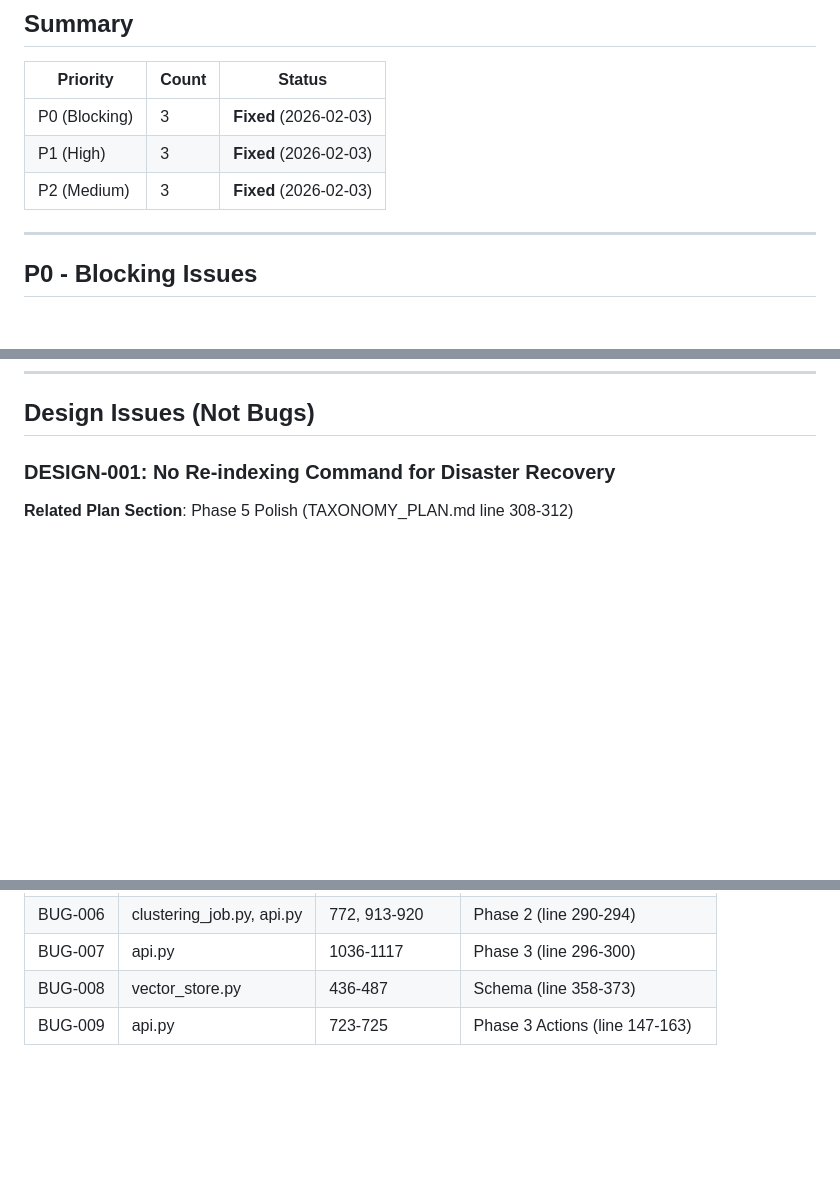
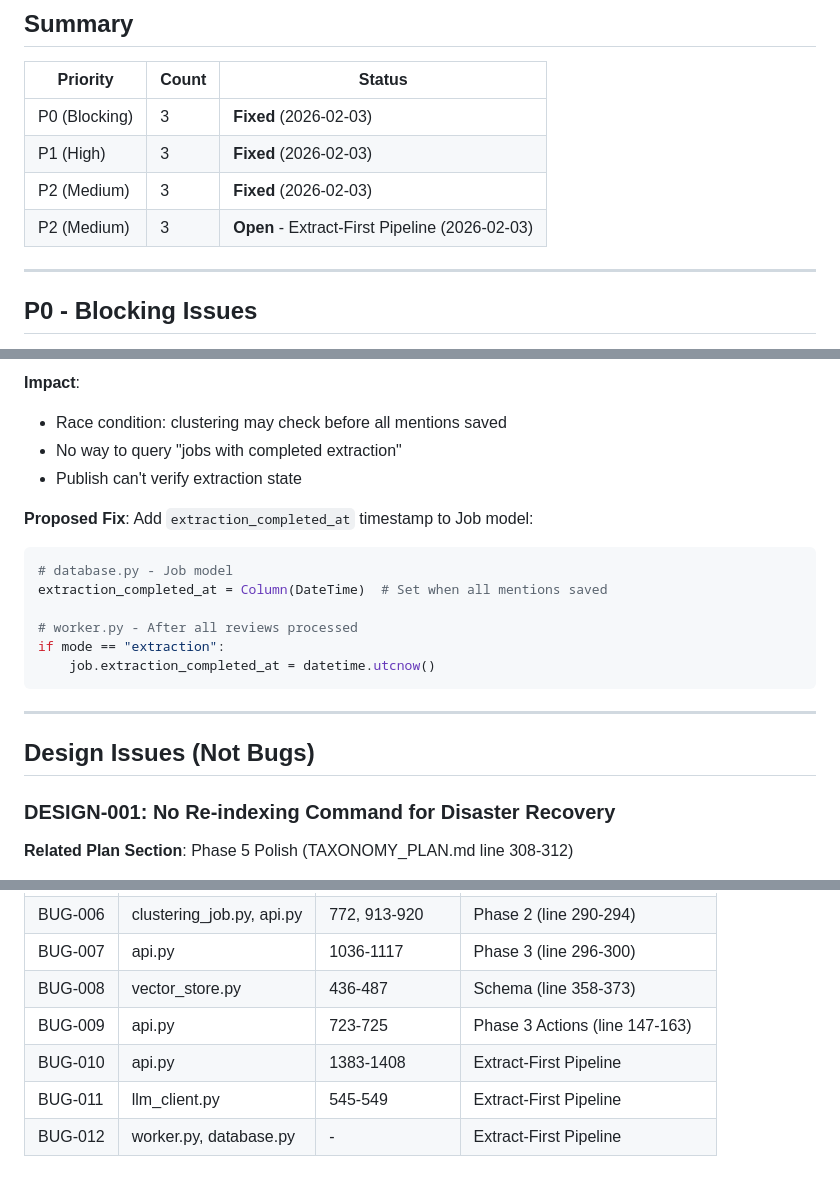
Before and after one commit to taurusn/Nurliya, a Markdown page: TAXONOMY_BUGS.md, 3 parts joined by grey strips. Drawn GitHub-style; blank space fills up the shorter version.

````diff
--- a/TAXONOMY_BUGS.md
+++ b/TAXONOMY_BUGS.md
@@ -15,6 +15,7 @@
 | P0 (Blocking) | 3 | **Fixed** (2026-02-03) |
 | P1 (High) | 3 | **Fixed** (2026-02-03) |
 | P2 (Medium) | 3 | **Fixed** (2026-02-03) |
+| P2 (Medium) | 3 | **Open** - Extract-First Pipeline (2026-02-03) |
 
 ---
 
@@ -516,3 +603,21 @@ elif request.action == "move":
+**Impact**:
+- Race condition: clustering may check before all mentions saved
+- No way to query "jobs with completed extraction"
+- Publish can't verify extraction state
+
+**Proposed Fix**:
+Add `extraction_completed_at` timestamp to Job model:
+```python
+# database.py - Job model
+extraction_completed_at = Column(DateTime)  # Set when all mentions saved
+
+# worker.py - After all reviews processed
+if mode == "extraction":
+    job.extraction_completed_at = datetime.utcnow()
+```
+
+---
+
 ## Design Issues (Not Bugs)
 
 ### DESIGN-001: No Re-indexing Command for Disaster Recovery
@@ -562,3 +667,6 @@ Consider syncing collections or using single collection with status flags.
 | BUG-007 | api.py | 1036-1117 | Phase 3 (line 296-300) |
 | BUG-008 | vector_store.py | 436-487 | Schema (line 358-373) |
 | BUG-009 | api.py | 723-725 | Phase 3 Actions (line 147-163) |
+| BUG-010 | api.py | 1383-1408 | Extract-First Pipeline |
+| BUG-011 | llm_client.py | 545-549 | Extract-First Pipeline |
+| BUG-012 | worker.py, database.py | - | Extract-First Pipeline |
````
Also changed, not shown: other parts of TAXONOMY_BUGS.md (+86 -0 lines).
